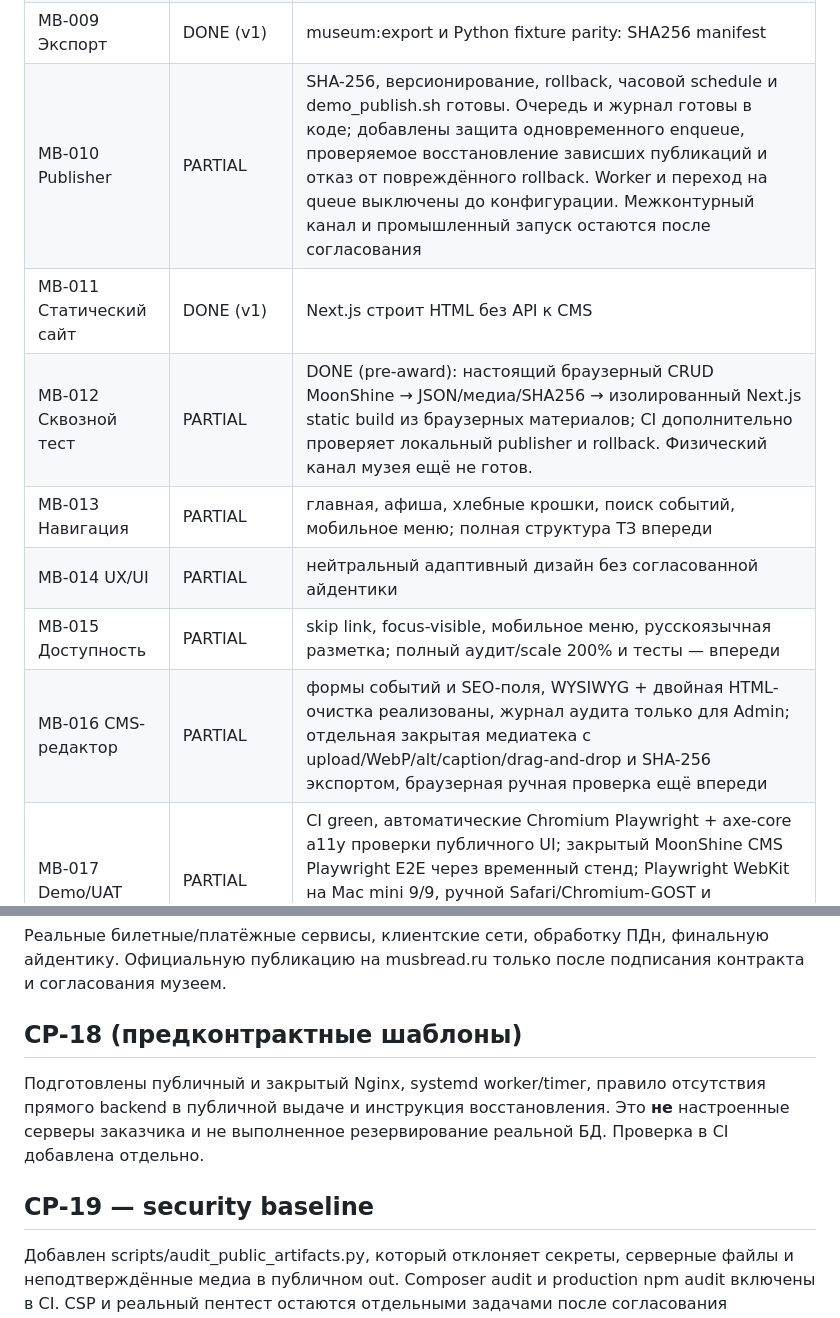
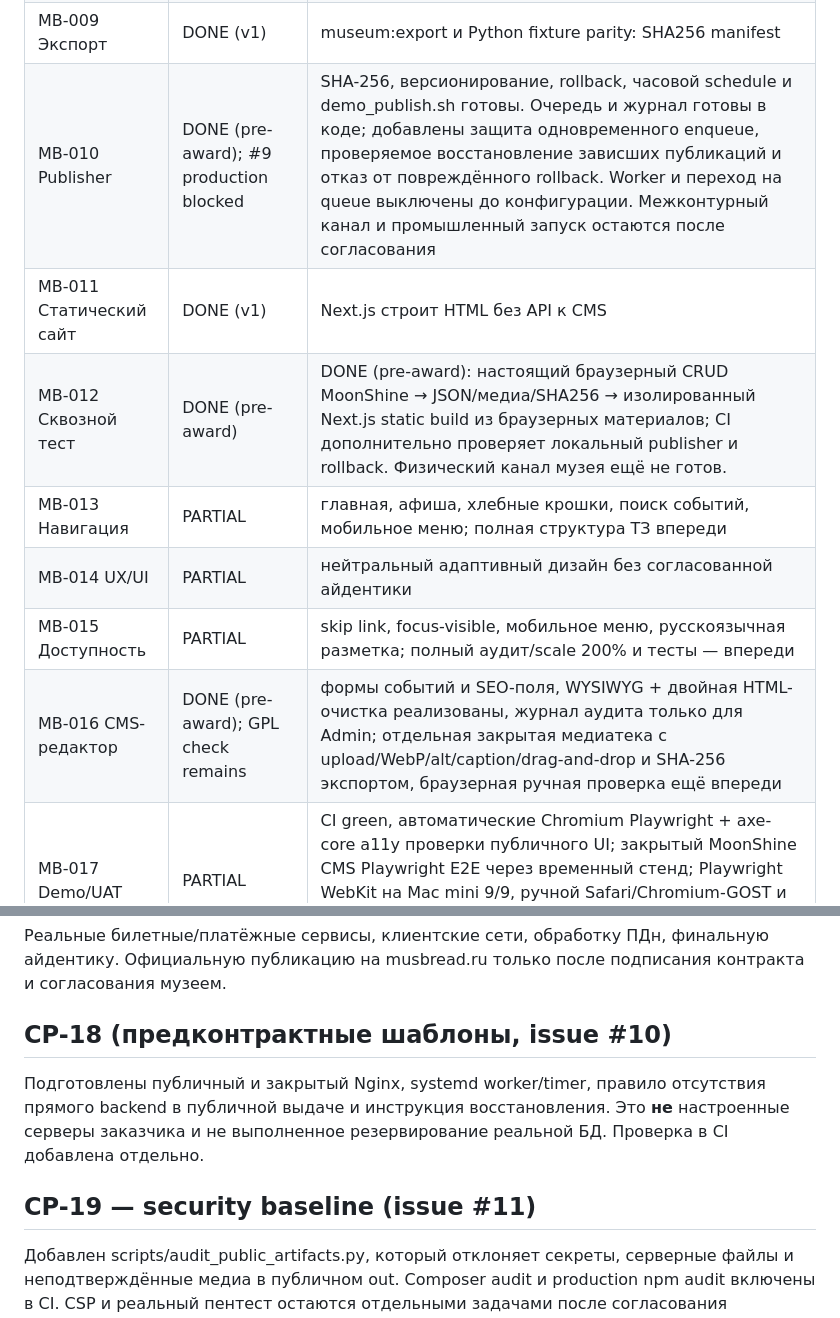
Before and after one commit to arvectum2/musbread, a Markdown page: docs/PROGRESS.md, 2 parts joined by grey strips. GitHub-like rendering.

```diff
--- a/docs/PROGRESS.md
+++ b/docs/PROGRESS.md
@@ -17,13 +17,13 @@
 | MB-007 Модели контента | PARTIAL | MuseumEvent + MuseumEntry (страницы/новости/экскурсии/выставки/документы), SEO, CRUD и статический экспорт работают; медиатека/сотрудники и сложная иерархия ещё в очереди |
 | MB-008 Роли | DONE (v1) | Системный Admin/Editor, запрет доступа редактора к пользователям/ролям на уровне серверных ресурсов, HTTP тесты |
 | MB-009 Экспорт | DONE (v1) | museum:export и Python fixture parity: SHA256 manifest |
-| MB-010 Publisher | PARTIAL | SHA-256, версионирование, rollback, часовой schedule и demo_publish.sh готовы. Очередь и журнал готовы в коде; добавлены защита одновременного enqueue, проверяемое восстановление зависших публикаций и отказ от повреждённого rollback. Worker и переход на queue выключены до конфигурации. Межконтурный канал и промышленный запуск остаются после согласования |
+| MB-010 Publisher | DONE (pre-award); #9 production blocked | SHA-256, версионирование, rollback, часовой schedule и demo_publish.sh готовы. Очередь и журнал готовы в коде; добавлены защита одновременного enqueue, проверяемое восстановление зависших публикаций и отказ от повреждённого rollback. Worker и переход на queue выключены до конфигурации. Межконтурный канал и промышленный запуск остаются после согласования |
 | MB-011 Статический сайт | DONE (v1) | Next.js строит HTML без API к CMS |
-| MB-012 Сквозной тест | PARTIAL | DONE (pre-award): настоящий браузерный CRUD MoonShine → JSON/медиа/SHA256 → изолированный Next.js static build из браузерных материалов; CI дополнительно проверяет локальный publisher и rollback. Физический канал музея ещё не готов. |
+| MB-012 Сквозной тест | DONE (pre-award) | DONE (pre-award): настоящий браузерный CRUD MoonShine → JSON/медиа/SHA256 → изолированный Next.js static build из браузерных материалов; CI дополнительно проверяет локальный publisher и rollback. Физический канал музея ещё не готов. |
 | MB-013 Навигация | PARTIAL | главная, афиша, хлебные крошки, поиск событий, мобильное меню; полная структура ТЗ впереди |
 | MB-014 UX/UI | PARTIAL | нейтральный адаптивный дизайн без согласованной айдентики |
 | MB-015 Доступность | PARTIAL | skip link, focus-visible, мобильное меню, русскоязычная разметка; полный аудит/scale 200% и тесты — впереди |
-| MB-016 CMS-редактор | PARTIAL | формы событий и SEO-поля, WYSIWYG + двойная HTML-очистка реализованы, журнал аудита только для Admin; отдельная закрытая медиатека с upload/WebP/alt/caption/drag-and-drop и SHA-256 экспортом, браузерная ручная проверка ещё впереди |
+| MB-016 CMS-редактор | DONE (pre-award); GPL check remains | формы событий и SEO-поля, WYSIWYG + двойная HTML-очистка реализованы, журнал аудита только для Admin; отдельная закрытая медиатека с upload/WebP/alt/caption/drag-and-drop и SHA-256 экспортом, браузерная ручная проверка ещё впереди |
 | MB-017 Demo/UAT | PARTIAL | CI green, автоматические Chromium Playwright + axe-core a11y проверки публичного UI; закрытый MoonShine CMS Playwright E2E через временный стенд; Playwright WebKit на Mac mini 9/9, ручной Safari/Chromium-GOST и официальный UAT ещё впереди; ручная проверка CMS, Safari и протокол ещё впереди |
 
 ## Локальное окружение
@@ -37,10 +37,10 @@
 
 Реальные билетные/платёжные сервисы, клиентские сети, обработку ПДн, финальную айдентику. Официальную публикацию на musbread.ru только после подписания контракта и согласования музеем.
 
-## CP-18 (предконтрактные шаблоны)
+## CP-18 (предконтрактные шаблоны, issue #10)
 
 Подготовлены публичный и закрытый Nginx, systemd worker/timer, правило отсутствия прямого backend в публичной выдаче и инструкция восстановления. Это **не** настроенные серверы заказчика и не выполненное резервирование реальной БД. Проверка в CI добавлена отдельно.
 
-## CP-19 — security baseline
+## CP-19 — security baseline (issue #11)
 
 Добавлен scripts/audit_public_artifacts.py, который отклоняет секреты, серверные файлы и неподтверждённые медиа в публичном out. Composer audit и production npm audit включены в CI. CSP и реальный пентест остаются отдельными задачами после согласования инфраструктуры.
```
Also changed, not shown: docs/CHECKPOINTS.md (+1 -1 lines), docs/QA_PROTOCOL.md (+4 -0 lines).
